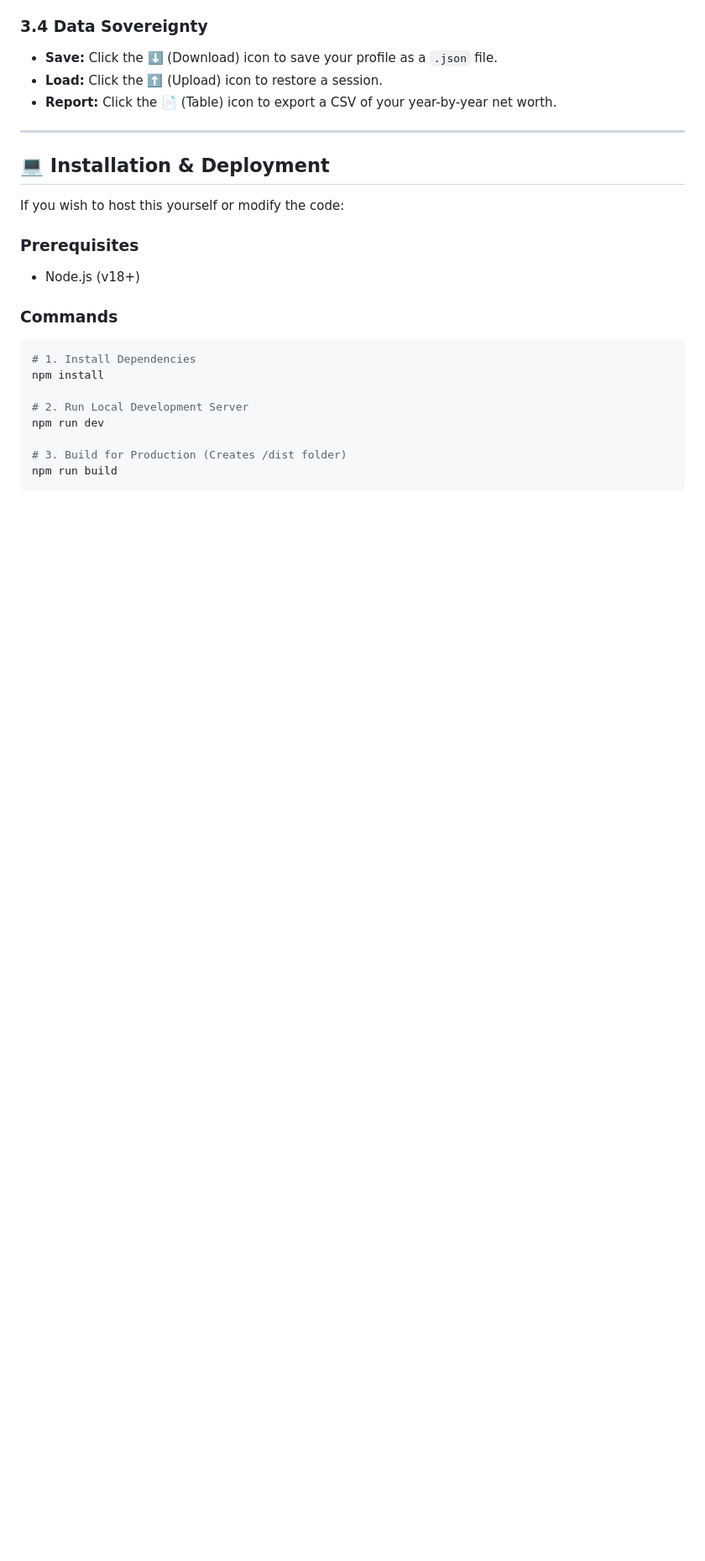
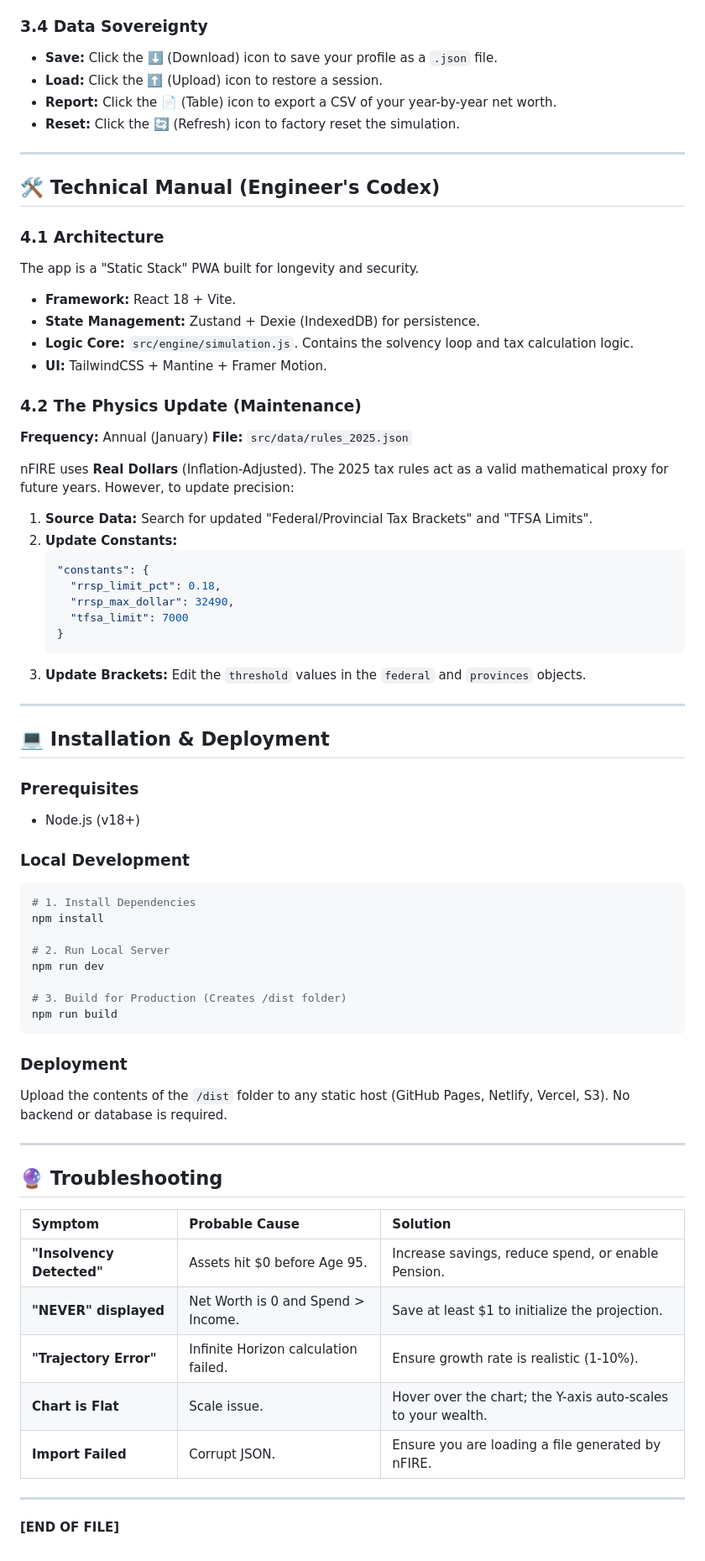
Before and after one commit to shfqrkhn/nFIRE, a Markdown page: README.md, the part around one of its changes. Shown at 84% size. GitHub-like rendering; blank space fills up the shorter version.

````diff
--- a/README.md
+++ b/README.md
@@ -122,26 +99,70 @@ Open the **Graph** section to tweak global variables:
 *   **Save:** Click the ⬇️ (Download) icon to save your profile as a `.json` file.
 *   **Load:** Click the ⬆️ (Upload) icon to restore a session.
 *   **Report:** Click the 📄 (Table) icon to export a CSV of your year-by-year net worth.
+*   **Reset:** Click the 🔄 (Refresh) icon to factory reset the simulation.
+
+---
+
+## 🛠️ Technical Manual (Engineer's Codex)
+
+### 4.1 Architecture
+The app is a "Static Stack" PWA built for longevity and security.
+*   **Framework:** React 18 + Vite.
+*   **State Management:** Zustand + Dexie (IndexedDB) for persistence.
+*   **Logic Core:** `src/engine/simulation.js`. Contains the solvency loop and tax calculation logic.
+*   **UI:** TailwindCSS + Mantine + Framer Motion.
+
+### 4.2 The Physics Update (Maintenance)
+**Frequency:** Annual (January)
+**File:** `src/data/rules_2025.json`
+
+nFIRE uses **Real Dollars** (Inflation-Adjusted). The 2025 tax rules act as a valid mathematical proxy for future years. However, to update precision:
+
+1.  **Source Data:** Search for updated "Federal/Provincial Tax Brackets" and "TFSA Limits".
+2.  **Update Constants:**
+    ```json
+    "constants": {
+      "rrsp_limit_pct": 0.18,
+      "rrsp_max_dollar": 32490,
+      "tfsa_limit": 7000
+    }
+    ```
+3.  **Update Brackets:** Edit the `threshold` values in the `federal` and `provinces` objects.
 
 ---
 
 ## 💻 Installation & Deployment
 
-If you wish to host this yourself or modify the code:
-
 ### Prerequisites
-
 *   Node.js (v18+)
 
-### Commands
-
+### Local Development
 ```bash
 # 1. Install Dependencies
 npm install
 
-# 2. Run Local Development Server
+# 2. Run Local Server
 npm run dev
 
 # 3. Build for Production (Creates /dist folder)
 npm run build
 ```
+
+### Deployment
+Upload the contents of the `/dist` folder to any static host (GitHub Pages, Netlify, Vercel, S3). No backend or database is required.
+
+---
+
+## 🔮 Troubleshooting
+
+| Symptom | Probable Cause | Solution |
+| :--- | :--- | :--- |
+| **"Insolvency Detected"** | Assets hit $0 before Age 95. | Increase savings, reduce spend, or enable Pension. |
+| **"NEVER" displayed** | Net Worth is 0 and Spend > Income. | Save at least $1 to initialize the projection. |
+| **"Trajectory Error"** | Infinite Horizon calculation failed. | Ensure growth rate is realistic (1-10%). |
+| **Chart is Flat** | Scale issue. | Hover over the chart; the Y-axis auto-scales to your wealth. |
+| **Import Failed** | Corrupt JSON. | Ensure you are loading a file generated by nFIRE. |
+
+---
+
+**[END OF FILE]**
````
Also changed, not shown: other parts of README.md (+41 -64 lines).
